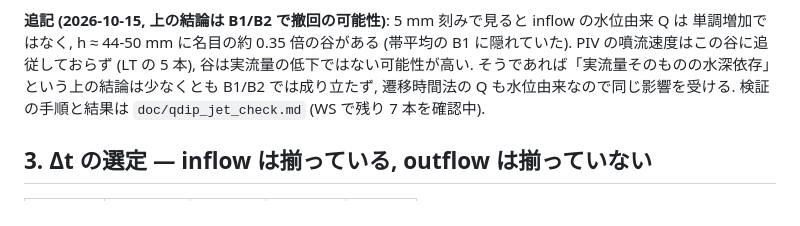
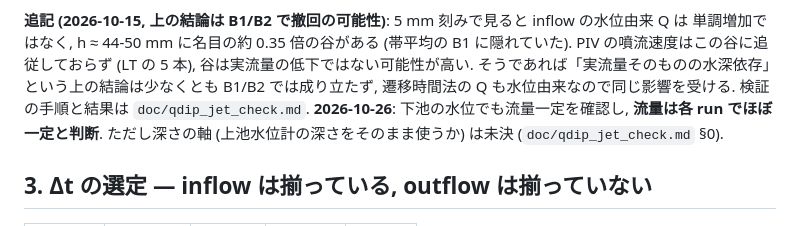
Before and after one commit to kobeline2/psp-singleport-regime, a Markdown page: doc/piv_conditions.md, the part around the change. Drawn GitHub-style.

```diff
--- a/doc/piv_conditions.md
+++ b/doc/piv_conditions.md
@@ -146,8 +146,9 @@ s33 と揃っていないので直す価値はあるが, **効果が 1% 級と
 単調増加ではなく, h ≈ 44-50 mm に名目の約 0.35 倍の谷がある (帯平均の B1 に隠れていた).
 PIV の噴流速度はこの谷に追従しておらず (LT の 5 本), 谷は実流量の低下ではない可能性が高い.
 そうであれば「実流量そのものの水深依存」という上の結論は少なくとも B1/B2 では成り立たず,
-遷移時間法の Q も水位由来なので同じ影響を受ける. 検証の手順と結果は `doc/qdip_jet_check.md`
-(WS で残り 7 本を確認中).
+遷移時間法の Q も水位由来なので同じ影響を受ける. 検証の手順と結果は `doc/qdip_jet_check.md`.
+**2026-10-26**: 下池の水位でも流量一定を確認し, **流量は各 run でほぼ一定と判断**.
+ただし深さの軸 (上池水位計の深さをそのまま使うか) は未決 (`doc/qdip_jet_check.md` §0).
 
 ## 3. Δt の選定 — inflow は揃っている, outflow は揃っていない
 
```
Also changed, not shown: doc/qdip_jet_check.md (+62 -3 lines).
